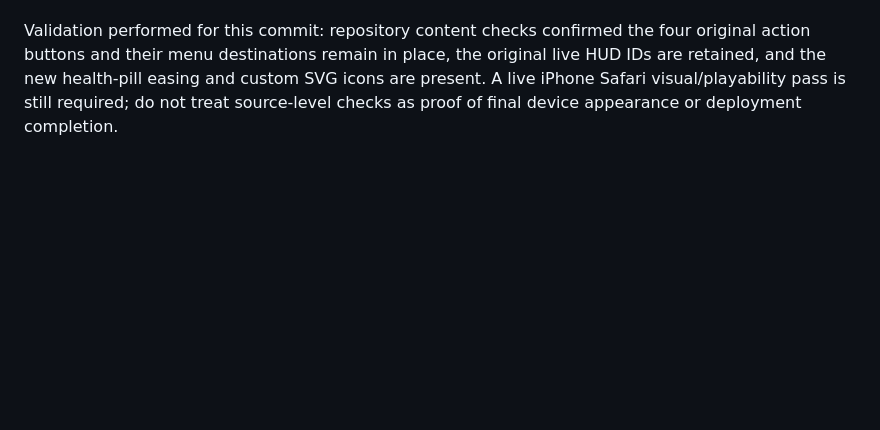
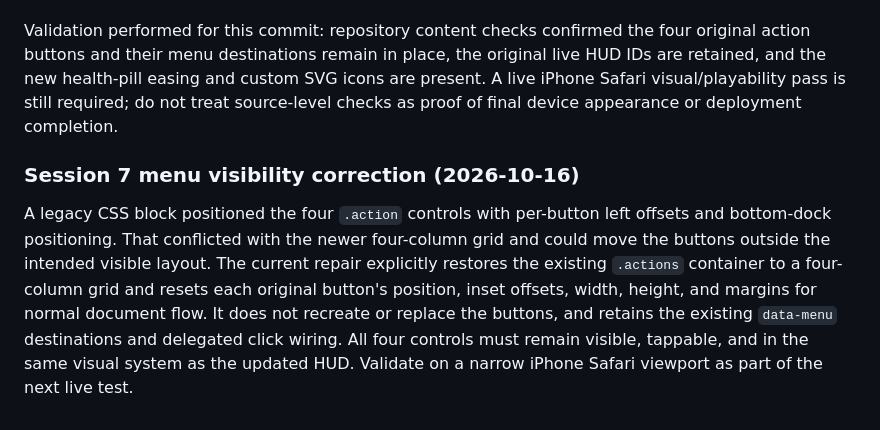
Before and after one commit to brxceOg/AbbysPond, a Markdown page: SOURCE_OF_TRUTH.md, the part around the change. GitHub-like rendering; blank space fills up the shorter version.

Commit message:
Document Session 7 menu visibility repair

```diff
--- a/SOURCE_OF_TRUTH.md
+++ b/SOURCE_OF_TRUTH.md
@@ -707,3 +707,7 @@ The pond container blends into the moss/grass palette with a restrained green ha
 The UI refinement is presentation-only. Preserve `abbys-pond-save-v1`, all current save migration/validation, economy, offline earnings, duck identities and rarity odds, upgrades, equipment, collection, inventory, predator behavior, combat rewards, duck and strider animation, canvas rendering, tap-to-ripple behavior, and existing modal actions. The title row, compact HUD, pond frame, and bottom tiles must not use the generic torn-paper clipping treatment; retain the per-instance handcrafted paper treatment for appropriate modal/content panels. Continue to support iPhone Safari safe areas, narrow widths, touch input, keyboard focus, and reduced-motion preferences.
 
 Validation performed for this commit: repository content checks confirmed the four original action buttons and their menu destinations remain in place, the original live HUD IDs are retained, and the new health-pill easing and custom SVG icons are present. A live iPhone Safari visual/playability pass is still required; do not treat source-level checks as proof of final device appearance or deployment completion.
+
+### Session 7 menu visibility correction (2026-10-16)
+
+A legacy CSS block positioned the four `.action` controls with per-button left offsets and bottom-dock positioning. That conflicted with the newer four-column grid and could move the buttons outside the intended visible layout. The current repair explicitly restores the existing `.actions` container to a four-column grid and resets each original button's position, inset offsets, width, height, and margins for normal document flow. It does not recreate or replace the buttons, and retains the existing `data-menu` destinations and delegated click wiring. All four controls must remain visible, tappable, and in the same visual system as the updated HUD. Validate on a narrow iPhone Safari viewport as part of the next live test.
```
